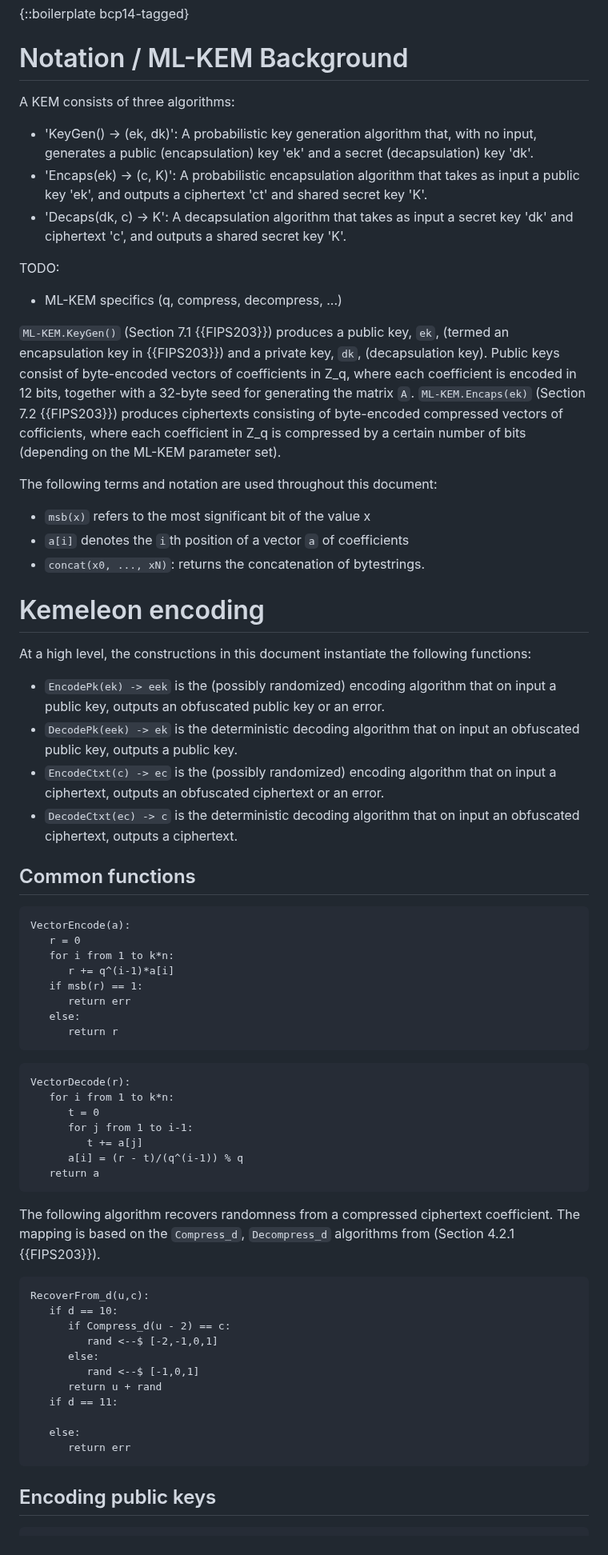
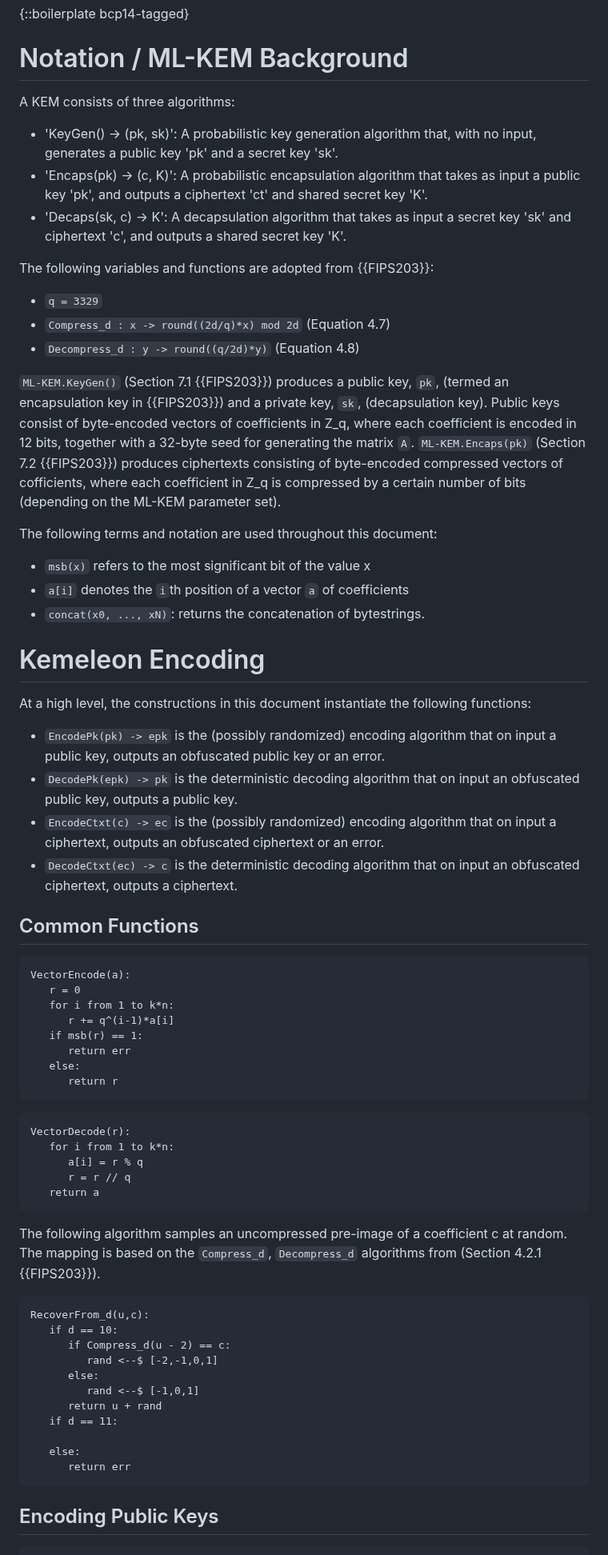
Before and after one commit to ssveitch/draft-kemeleon, a Markdown page: draft-kemeleon.md, the part around one of its changes. Shown at 80% size. GitHub-like rendering.

```diff
--- a/draft-kemeleon.md
+++ b/draft-kemeleon.md
@@ -90,19 +99,20 @@ Aside from these variants, it is notable that the Kemeleon encodings of public k
 
 # Notation / ML-KEM Background
 
-
 A KEM consists of three algorithms:
 
-- 'KeyGen() -> (ek, dk)': A probabilistic key generation algorithm that, with no input, generates a public (encapsulation) key 'ek' and a secret (decapsulation) key 'dk'.
-- 'Encaps(ek) -> (c, K)': A probabilistic encapsulation algorithm that takes as input a public key 'ek', and outputs a ciphertext 'ct' and shared secret key 'K'.
-- 'Decaps(dk, c) -> K': A decapsulation algorithm that takes as input a secret key 'dk' and ciphertext 'c', and outputs a shared secret key 'K'.
+- 'KeyGen() -> (pk, sk)': A probabilistic key generation algorithm that, with no input, generates a public key 'pk' and a secret key 'sk'.
+- 'Encaps(pk) -> (c, K)': A probabilistic encapsulation algorithm that takes as input a public key 'pk', and outputs a ciphertext 'ct' and shared secret key 'K'.
+- 'Decaps(sk, c) -> K': A decapsulation algorithm that takes as input a secret key 'sk' and ciphertext 'c', and outputs a shared secret key 'K'.
 
-TODO:
-* ML-KEM specifics (q, compress, decompress, ...)
+The following variables and functions are adopted from {{FIPS203}}:
+- `q = 3329`
+- `Compress_d : x -> round((2d/q)*x) mod 2d` (Equation 4.7)
+- `Decompress_d : y -> round((q/2d)*y)` (Equation 4.8)
 
-`ML-KEM.KeyGen()` (Section 7.1 {{FIPS203}}) produces a public key, `ek`, (termed an encapsulation key in {{FIPS203}}) and a private key, `dk`, (decapsulation key).
+`ML-KEM.KeyGen()` (Section 7.1 {{FIPS203}}) produces a public key, `pk`, (termed an encapsulation key in {{FIPS203}}) and a private key, `sk`, (decapsulation key).
 Public keys consist of byte-encoded vectors of coefficients in Z_q, where each coefficient is encoded in 12 bits, together with a 32-byte seed for generating the matrix `A`.
-`ML-KEM.Encaps(ek)` (Section 7.2 {{FIPS203}}) produces ciphertexts consisting of byte-encoded compressed vectors of cofficients, where each coefficient in Z_q is compressed by a certain number of bits (depending on the ML-KEM parameter set).
+`ML-KEM.Encaps(pk)` (Section 7.2 {{FIPS203}}) produces ciphertexts consisting of byte-encoded compressed vectors of cofficients, where each coefficient in Z_q is compressed by a certain number of bits (depending on the ML-KEM parameter set).
 
 The following terms and notation are used throughout this document:
 
@@ -110,16 +120,16 @@ The following terms and notation are used throughout this document:
 - `a[i]` denotes the `i`th position of a vector `a` of coefficients
 - `concat(x0, ..., xN)`: returns the concatenation of bytestrings.
 
-# Kemeleon encoding
+# Kemeleon Encoding
 
 At a high level, the constructions in this document instantiate the following functions:
 
-- `EncodePk(ek) -> eek` is the (possibly randomized) encoding algorithm that on input a public key, outputs an obfuscated public key or an error.
-- `DecodePk(eek) -> ek` is the deterministic decoding algorithm that on input an obfuscated public key, outputs a public key.
+- `EncodePk(pk) -> epk` is the (possibly randomized) encoding algorithm that on input a public key, outputs an obfuscated public key or an error.
+- `DecodePk(epk) -> pk` is the deterministic decoding algorithm that on input an obfuscated public key, outputs a public key.
 - `EncodeCtxt(c) -> ec` is the (possibly randomized) encoding algorithm that on input a ciphertext, outputs an obfuscated ciphertext or an error.
 - `DecodeCtxt(ec) -> c` is the deterministic decoding algorithm that on input an obfuscated ciphertext, outputs a ciphertext.
 
-## Common functions
+## Common Functions
 
 ~~~
 VectorEncode(a):
@@ -135,14 +145,12 @@ VectorEncode(a):
 ~~~
 VectorDecode(r):
    for i from 1 to k*n:
-      t = 0
-      for j from 1 to i-1:
-         t += a[j]
-      a[i] = (r - t)/(q^(i-1)) % q
+      a[i] = r % q
+      r = r // q
    return a
 ~~~
 
-The following algorithm recovers randomness from a compressed ciphertext coefficient.
+The following algorithm samples an uncompressed pre-image of a coefficient c at random.
 The mapping is based on the `Compress_d`, `Decompress_d` algorithms from (Section 4.2.1 {{FIPS203}}).
 
 ~~~
@@ -159,6 +167,6 @@ RecoverFrom_d(u,c):
       return err
 ~~~
 
-## Encoding public keys
+## Encoding Public Keys
 
 ~~~
```
Also changed, not shown: other parts of draft-kemeleon.md (+37 -19 lines).
